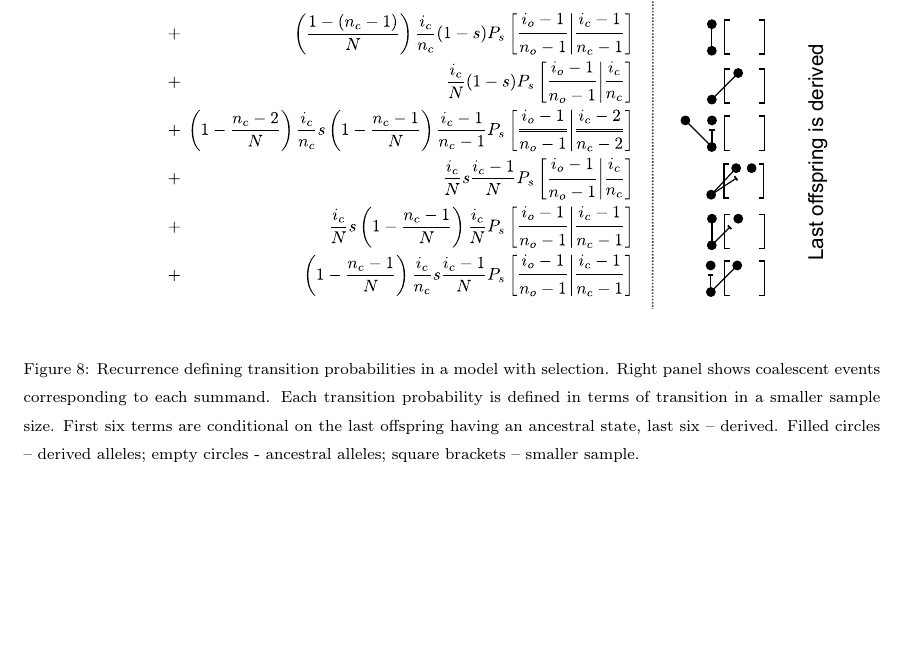
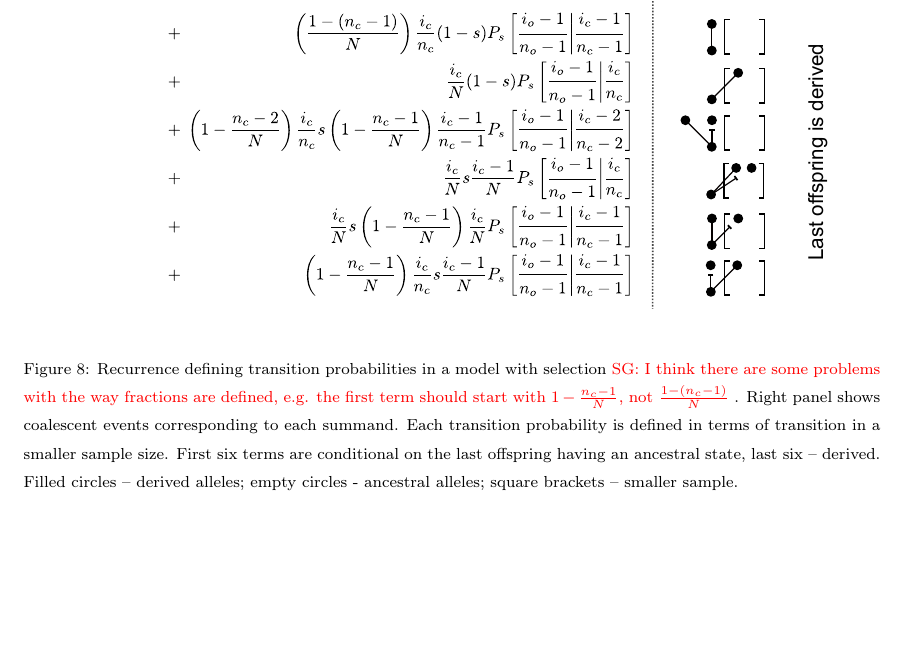
Before and after one commit to ivan-krukov/taming-strong-selection, a LaTeX paper (disco.tex): part of page 22 of 22, cut so that both start at the same text. Compiled offline with pdfLaTeX.

Commit message:
note on appendix formulas

```diff
--- a/disco.tex
+++ b/disco.tex
@@ -803,7 +803,7 @@ derived. This gives 12 different cases:
 \begin{figure}
   \centering
   \includegraphics[width=0.9\textwidth]{fig/recurrence-selection-annotated.pdf}
-  \caption{Recurrence defining transition probabilities in a model with selection. Right panel
+  \caption{Recurrence defining transition probabilities in a model with selection \sgcomment{I think there are some problems with the way fractions are defined, e.g. the first term should start with $1-\frac{n_c-1}{N}$, not $\frac{1-(n_c-1)}{N}$ }. Right panel
     shows coalescent events corresponding to each summand. Each transition probability is defined in
     terms of transition in a smaller sample size. First six terms are conditional on the last
     offspring having an ancestral state, last six -- derived. Filled circles -- derived alleles;
```
